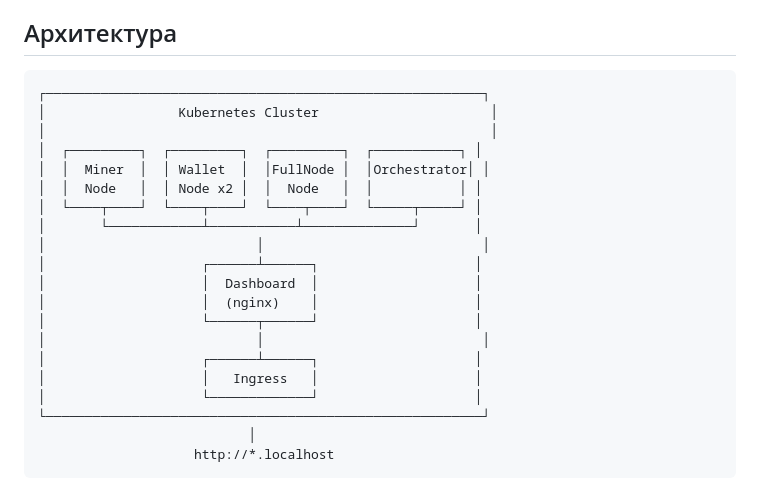
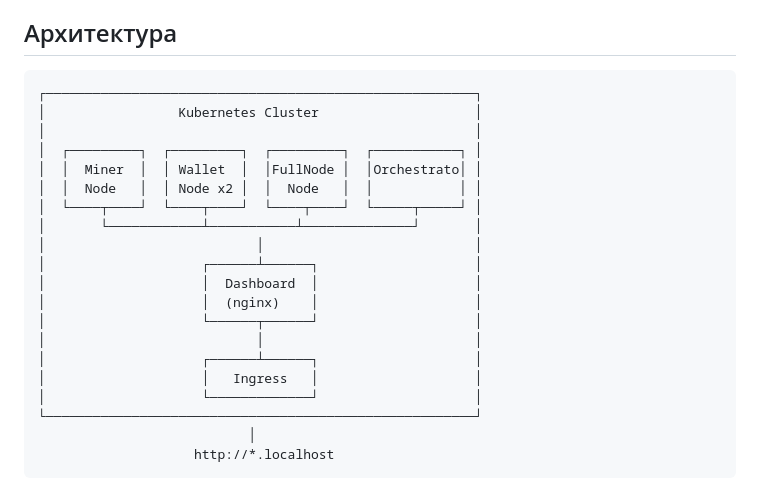
Before and after one commit to kinyha/blockchain-study, a Markdown page: README.md, the part around the change. GitHub-like rendering.

````diff
--- a/README.md
+++ b/README.md
@@ -37,24 +37,24 @@ Add-Content -Path "C:\Windows\System32\drivers\etc\hosts" -Value "`n127.0.0.1 mi
 ## Архитектура
 
 ```
-┌────────────────────────────────────────────────────────┐
-│                 Kubernetes Cluster                      │
-│                                                         │
+┌───────────────────────────────────────────────────────┐
+│                 Kubernetes Cluster                    │
+│                                                       │
 │  ┌─────────┐  ┌─────────┐  ┌─────────┐  ┌───────────┐ │
-│  │  Miner  │  │ Wallet  │  │FullNode │  │Orchestrator│ │
+│  │  Miner  │  │ Wallet  │  │FullNode │  │Orchestrato│ │
 │  │  Node   │  │ Node x2 │  │  Node   │  │           │ │
 │  └────┬────┘  └────┬────┘  └────┬────┘  └─────┬─────┘ │
 │       └────────────┴───────────┴──────────────┘       │
-│                           │                            │
+│                           │                           │
 │                    ┌──────┴──────┐                    │
 │                    │  Dashboard  │                    │
 │                    │  (nginx)    │                    │
 │                    └──────┬──────┘                    │
-│                           │                            │
+│                           │                           │
 │                    ┌──────┴──────┐                    │
 │                    │   Ingress   │                    │
 │                    └─────────────┘                    │
-└────────────────────────────────────────────────────────┘
+└───────────────────────────────────────────────────────┘
                            │
                     http://*.localhost
 ```
````
